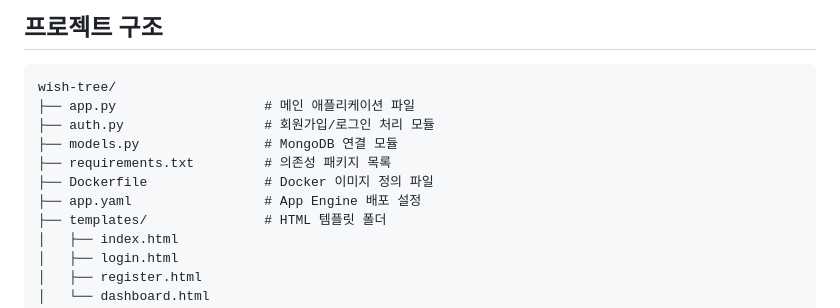
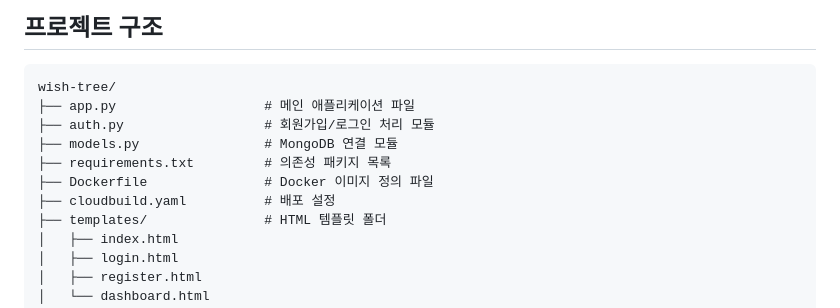
Before and after one commit to HanB312/treeprj, a Markdown page: README.md, the part around the change. Drawn GitHub-style.

```diff
--- a/README.md
+++ b/README.md
@@ -97,7 +97,7 @@ wish-tree/
 ├── models.py                # MongoDB 연결 모듈
 ├── requirements.txt         # 의존성 패키지 목록
 ├── Dockerfile               # Docker 이미지 정의 파일
-├── app.yaml                 # App Engine 배포 설정
+├── cloudbuild.yaml          # 배포 설정
 ├── templates/               # HTML 템플릿 폴더
 │   ├── index.html
 │   ├── login.html
```
